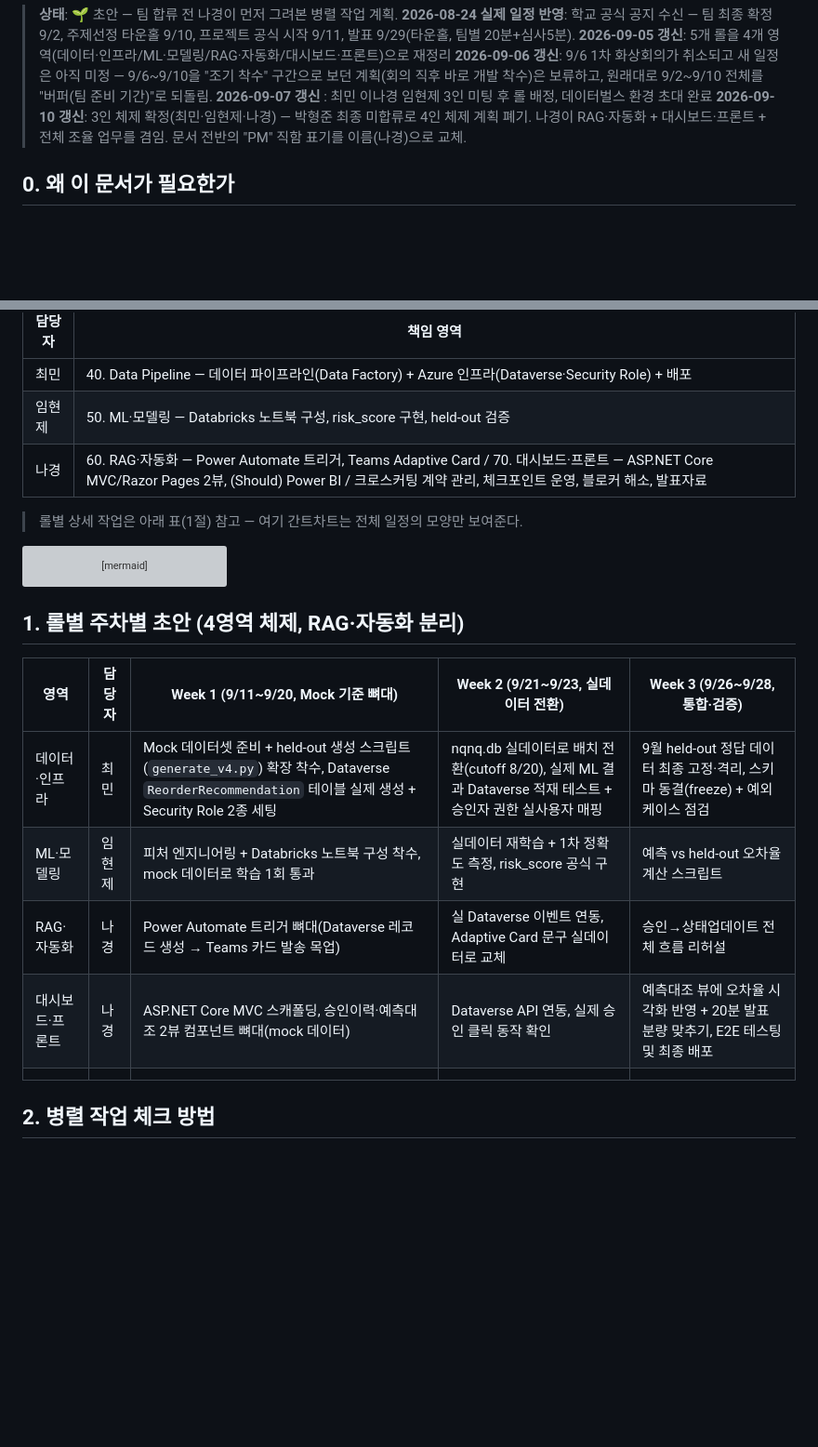
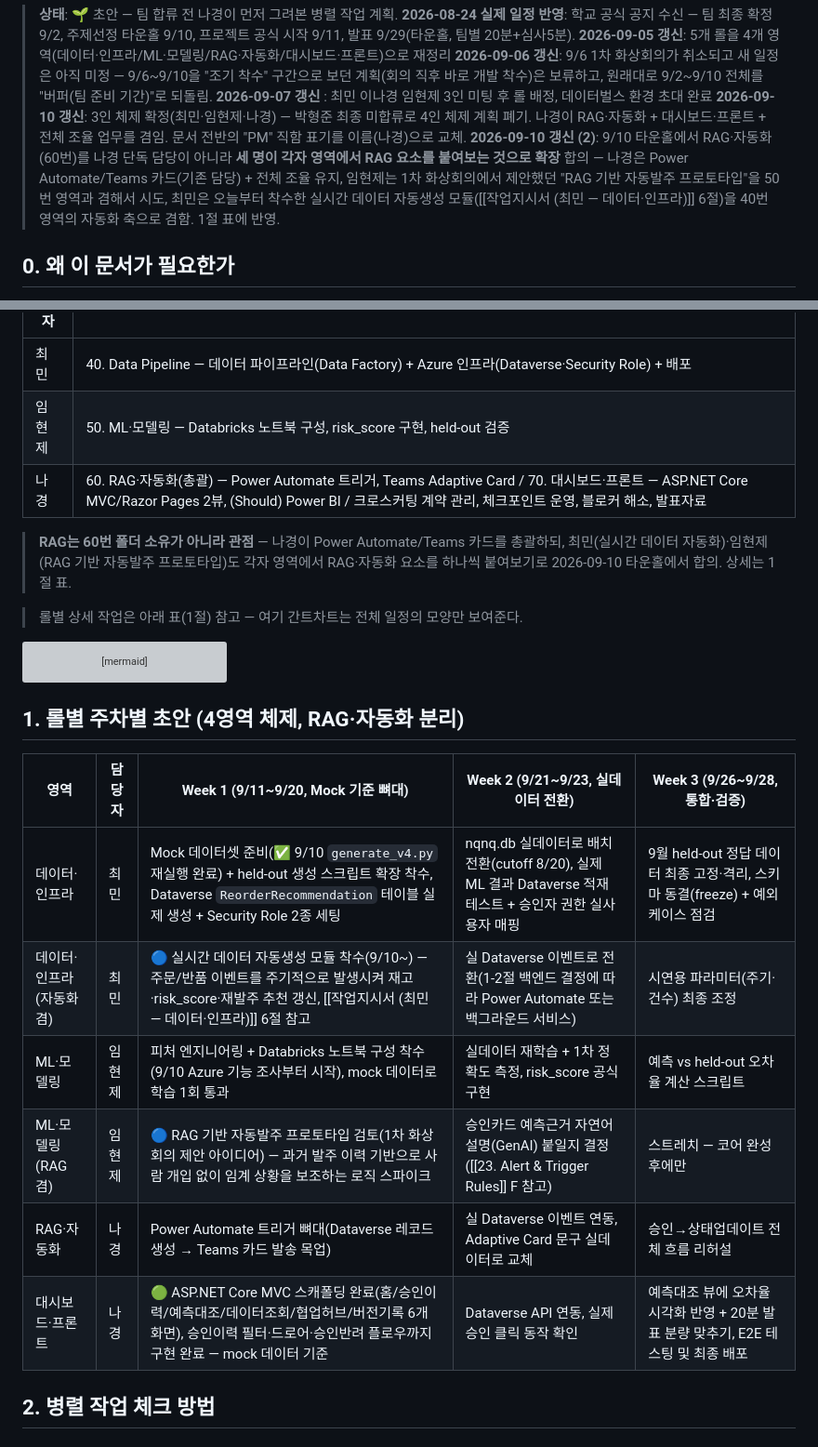
Before and after one commit to nklee-git/MS_2nd_Project_Team, a Markdown page: 00.WBS/04. Week 0-3 실행 계획 & 동기화 체크포인트.md, 2 parts joined by grey strips. Shown at 93% size. GitHub-like rendering; blank space fills up the shorter version; grey boxes are pictures that could not be loaded.

```diff
--- a/00.WBS/04. Week 0-3 실행 계획 & 동기화 체크포인트.md
+++ b/00.WBS/04. Week 0-3 실행 계획 & 동기화 체크포인트.md
@@ -5,6 +5,7 @@
 > **2026-09-06 갱신**: 9/6 1차 화상회의가 취소되고 새 일정은 아직 미정 — 9/6~9/10을 "조기 착수" 구간으로 보던 계획(회의 직후 바로 개발 착수)은 보류하고, 원래대로 9/2~9/10 전체를 "버퍼(팀 준비 기간)"로 되돌림.
 > **2026-09-07 갱신** : 최민 이나경 임현제 3인 미팅 후 롤 배정, 데이터벌스 환경 초대 완료
 > **2026-09-10 갱신**: 3인 체제 확정(최민·임현제·나경) — 박형준 최종 미합류로 4인 체제 계획 폐기. 나경이 RAG·자동화 + 대시보드·프론트 + 전체 조율 업무를 겸임. 문서 전반의 "PM" 직함 표기를 이름(나경)으로 교체.
+> **2026-09-10 갱신 (2)**: 9/10 타운홀에서 RAG·자동화(60번)를 나경 단독 담당이 아니라 **세 명이 각자 영역에서 RAG 요소를 붙여보는 것으로 확장** 합의 — 나경은 Power Automate/Teams 카드(기존 담당) + 전체 조율 유지, 임현제는 1차 화상회의에서 제안했던 "RAG 기반 자동발주 프로토타입"을 50번 영역과 겸해서 시도, 최민은 오늘부터 착수한 실시간 데이터 자동생성 모듈([[작업지시서 (최민 — 데이터·인프라)]] 6절)을 40번 영역의 자동화 축으로 겸함. 1절 표에 반영.
 
 ## 0. 왜 이 문서가 필요한가
 4개 영역(데이터·인프라 / ML·모델링 / RAG·자동화 / 대시보드·프론트) — 3명(최민·임현제·나경, 나경이 RAG·자동화+대시보드·프론트 겸임)이 실질적으로 약 2.5주(9/11~9/28, 추석 이틀 제외) 동안 동시에 움직인다. [[24. 기능명세서 v1]] 1절의 크로스커팅 계약(Dataverse 스키마·Security Role·데이터 흐름 순서)만 지키면 서로 안 보고 일해도 맞물리게 설계돼 있지만, "정말 맞물리는지" 확인할 시점을 미리 못박아두지 않으면 마지막 주에 가서야 어긋난 걸 발견하는 사고가 난다. 이 문서는 (1) 실제 날짜에 맞춘 영역별 주차 초안과 (2) 그걸 어떻게 체크할지를 함께 정리한다.
@@ -35,7 +36,9 @@
 | --- | ------------------------------------------------------------------------------------- |
 | 최민  | 40. Data Pipeline — 데이터 파이프라인(Data Factory) + Azure 인프라(Dataverse·Security Role) + 배포 |
 | 임현제 | 50. ML·모델링 — Databricks 노트북 구성, risk_score 구현, held-out 검증                            |
-| 나경  | 60. RAG·자동화 — Power Automate 트리거, Teams Adaptive Card / 70. 대시보드·프론트 — ASP.NET Core MVC/Razor Pages 2뷰, (Should) Power BI / 크로스커팅 계약 관리, 체크포인트 운영, 블로커 해소, 발표자료                |
+| 나경  | 60. RAG·자동화(총괄) — Power Automate 트리거, Teams Adaptive Card / 70. 대시보드·프론트 — ASP.NET Core MVC/Razor Pages 2뷰, (Should) Power BI / 크로스커팅 계약 관리, 체크포인트 운영, 블로커 해소, 발표자료 |
+
+> **RAG는 60번 폴더 소유가 아니라 관점** — 나경이 Power Automate/Teams 카드를 총괄하되, 최민(실시간 데이터 자동화)·임현제(RAG 기반 자동발주 프로토타입)도 각자 영역에서 RAG·자동화 요소를 하나씩 붙여보기로 2026-09-10 타운홀에서 합의. 상세는 1절 표.
 
 
 > 롤별 상세 작업은 아래 표(1절) 참고 — 여기 간트차트는 전체 일정의 모양만 보여준다.
@@ -70,11 +73,12 @@ gantt
 
 | 영역       | 담당자     | Week 1 (9/11~9/20, Mock 기준 뼈대)                                                                                             | Week 2 (9/21~9/23, 실데이터 전환)                                                  | Week 3 (9/26~9/28, 통합·검증)                               |
 | -------- | ------- | -------------------------------------------------------------------------------------------------------------------------- | ---------------------------------------------------------------------------- | ------------------------------------------------------- |
-| 데이터·인프라  | 최민      | Mock 데이터셋 준비 + held-out 생성 스크립트(`generate_v4.py`) 확장 착수, Dataverse `ReorderRecommendation` 테이블 실제 생성 + Security Role 2종 세팅 | nqnq.db 실데이터로 배치 전환(cutoff 8/20), 실제 ML 결과 Dataverse 적재 테스트 + 승인자 권한 실사용자 매핑 | 9월 held-out 정답 데이터 최종 고정·격리, 스키마 동결(freeze) + 예외 케이스 점검 |
-| ML·모델링   | 임현제     | 피처 엔지니어링 + Databricks 노트북 구성 착수, mock 데이터로 학습 1회 통과                                                                        | 실데이터 재학습 + 1차 정확도 측정, risk_score 공식 구현                                       | 예측 vs held-out 오차율 계산 스크립트                              |
+| 데이터·인프라  | 최민      | Mock 데이터셋 준비(✅ 9/10 `generate_v4.py` 재실행 완료) + held-out 생성 스크립트 확장 착수, Dataverse `ReorderRecommendation` 테이블 실제 생성 + Security Role 2종 세팅 | nqnq.db 실데이터로 배치 전환(cutoff 8/20), 실제 ML 결과 Dataverse 적재 테스트 + 승인자 권한 실사용자 매핑 | 9월 held-out 정답 데이터 최종 고정·격리, 스키마 동결(freeze) + 예외 케이스 점검 |
+| 데이터·인프라(자동화 겸) | 최민 | 🔵 실시간 데이터 자동생성 모듈 착수(9/10~) — 주문/반품 이벤트를 주기적으로 발생시켜 재고·risk_score·재발주 추천 갱신, [[작업지시서 (최민 — 데이터·인프라)]] 6절 참고 | 실 Dataverse 이벤트로 전환(1-2절 백엔드 결정에 따라 Power Automate 또는 백그라운드 서비스) | 시연용 파라미터(주기·건수) 최종 조정 |
+| ML·모델링   | 임현제     | 피처 엔지니어링 + Databricks 노트북 구성 착수(9/10 Azure 기능 조사부터 시작), mock 데이터로 학습 1회 통과                                                                        | 실데이터 재학습 + 1차 정확도 측정, risk_score 공식 구현                                       | 예측 vs held-out 오차율 계산 스크립트                              |
+| ML·모델링(RAG 겸) | 임현제 | 🔵 RAG 기반 자동발주 프로토타입 검토(1차 화상회의 제안 아이디어) — 과거 발주 이력 기반으로 사람 개입 없이 임계 상황을 보조하는 로직 스파이크 | 승인카드 예측근거 자연어 설명(GenAI) 붙일지 결정([[23. Alert & Trigger Rules]] F 참고) | 스트레치 — 코어 완성 후에만 |
 | RAG·자동화  | 나경 | Power Automate 트리거 뼈대(Dataverse 레코드 생성 → Teams 카드 발송 목업)                                                                   | 실 Dataverse 이벤트 연동, Adaptive Card 문구 실데이터로 교체                                | 승인→상태업데이트 전체 흐름 리허설                                     |
-| 대시보드·프론트 | 나경 | ASP.NET Core MVC 스캐폴딩, 승인이력·예측대조 2뷰 컴포넌트 뼈대(mock 데이터)                                                                                 | Dataverse API 연동, 실제 승인 클릭 동작 확인                                             | 예측대조 뷰에 오차율 시각화 반영 + 20분 발표 분량 맞추기, E2E 테스팅 및 최종 배포     |
-|          |         |                                                                                                                            |                                                                              |                                                         |
+| 대시보드·프론트 | 나경 | 🟢 ASP.NET Core MVC 스캐폴딩 완료(홈/승인이력/예측대조/데이터조회/협업허브/버전기록 6개 화면), 승인이력 필터·드로어·승인반려 플로우까지 구현 완료 — mock 데이터 기준 | Dataverse API 연동, 실제 승인 클릭 동작 확인                                             | 예측대조 뷰에 오차율 시각화 반영 + 20분 발표 분량 맞추기, E2E 테스팅 및 최종 배포     |
 
 ## 2. 병렬 작업 체크 방법
 
```
Also changed, not shown: 00.WBS/03. WBS 상세 (기술 레이어별 일정표).md (+7 -4 lines).
